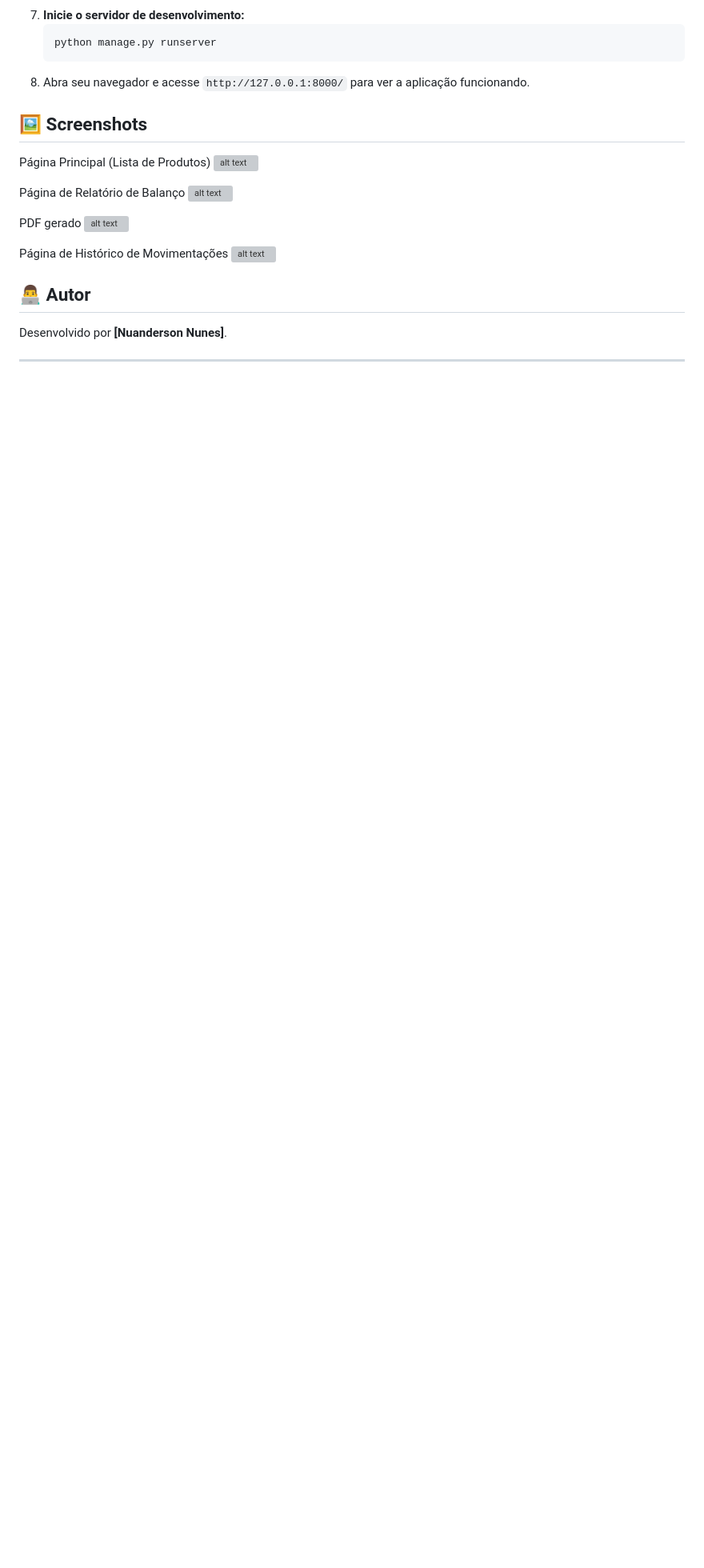
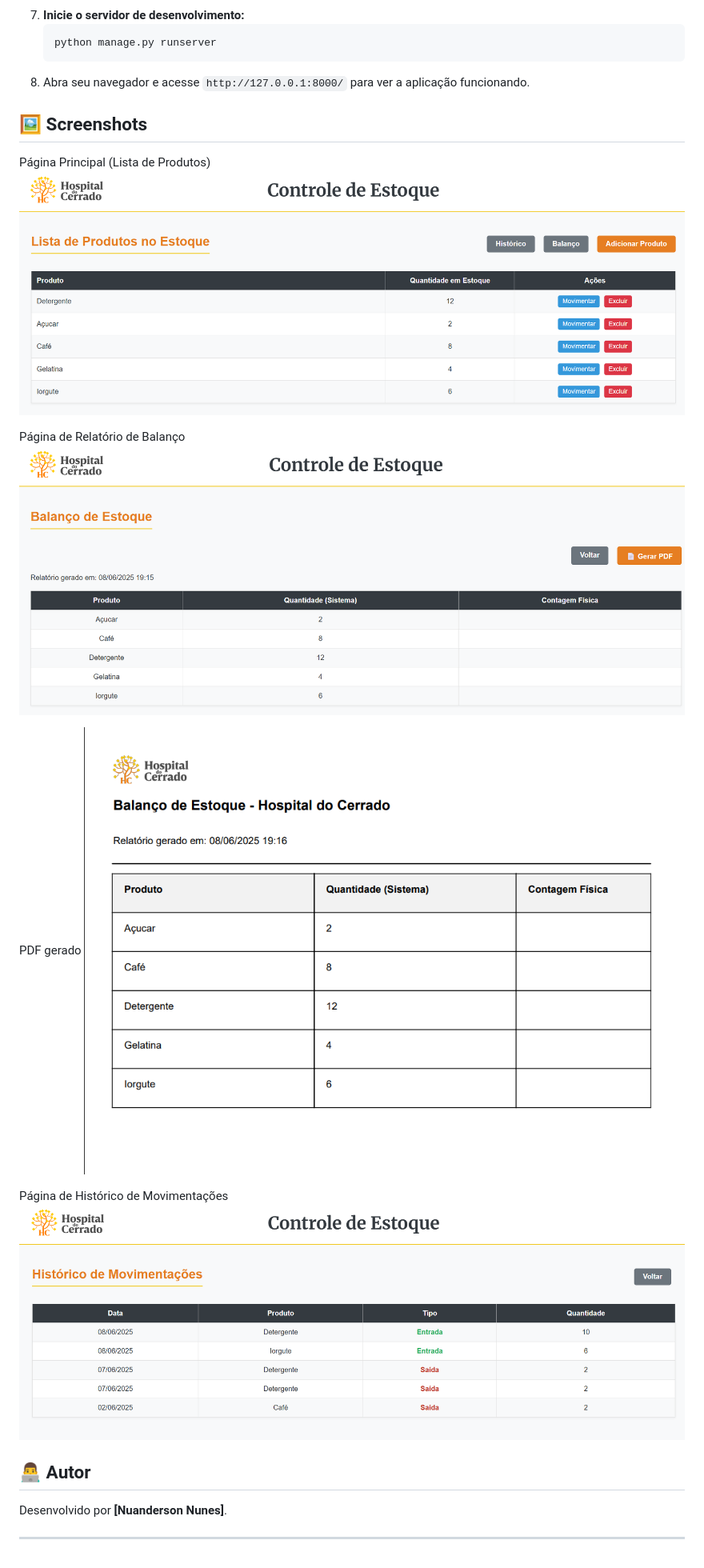
Before and after one commit to nuanderson/estoque-hospital-cerrado, a Markdown page: README.md, the part around the change. Shown: that part at 80% size. Drawn GitHub-style; blank space fills up the shorter version; grey boxes are pictures that could not be loaded.

```diff
--- a/README.md
+++ b/README.md
@@ -87,16 +87,16 @@ Siga os passos abaixo para rodar o projeto em sua máquina.
 ## 🖼️ Screenshots
 
 Página Principal (Lista de Produtos)
-![alt text](\img\image.png)
+![alt text](/img/image.png)
 
 Página de Relatório de Balanço
-![alt text](\img\image-1.png)
+![alt text](/img/image-1.png)
 
 PDF gerado
-![alt text](\img\image-2.png)
+![alt text](/img/image-2.png)
 
 Página de Histórico de Movimentações
-![alt text](\img\image-3.png)
+![alt text](/img/image-3.png)
 
 ## 👨‍💻 Autor
 
```
